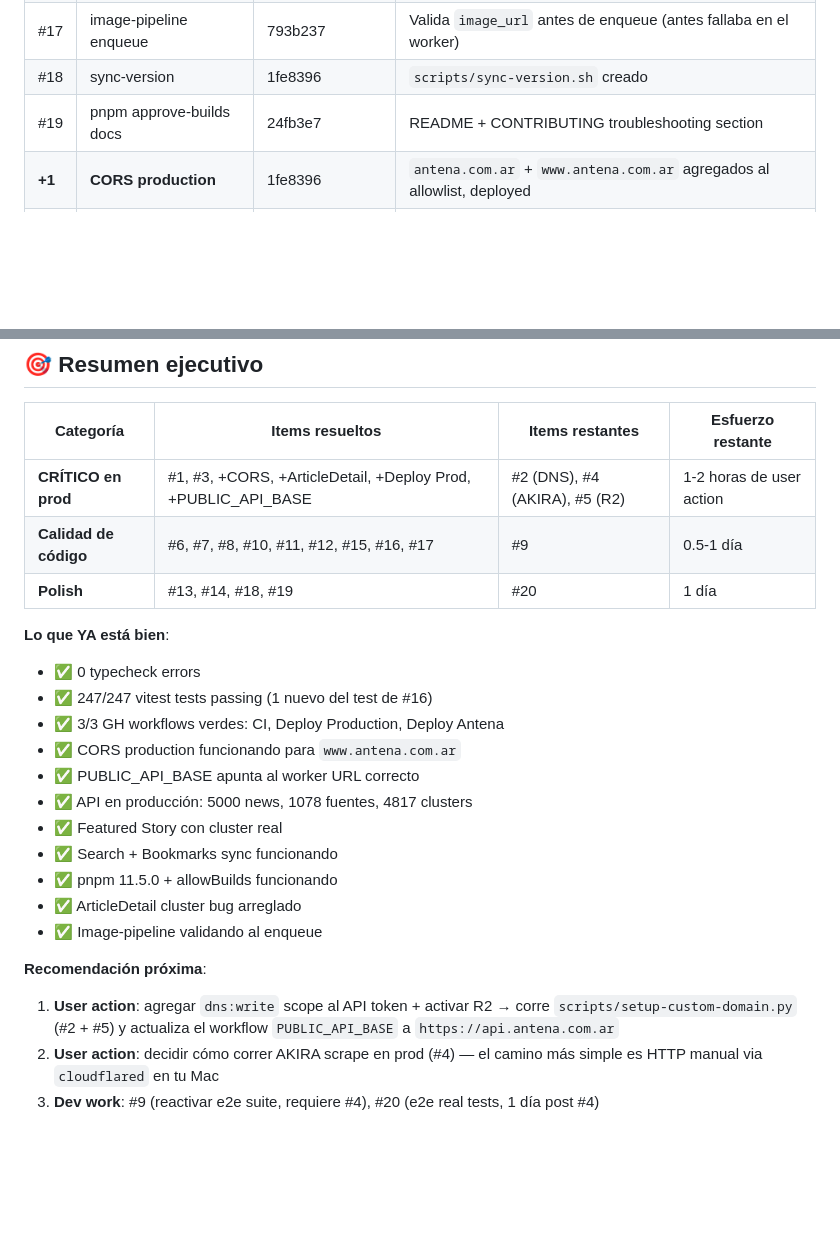
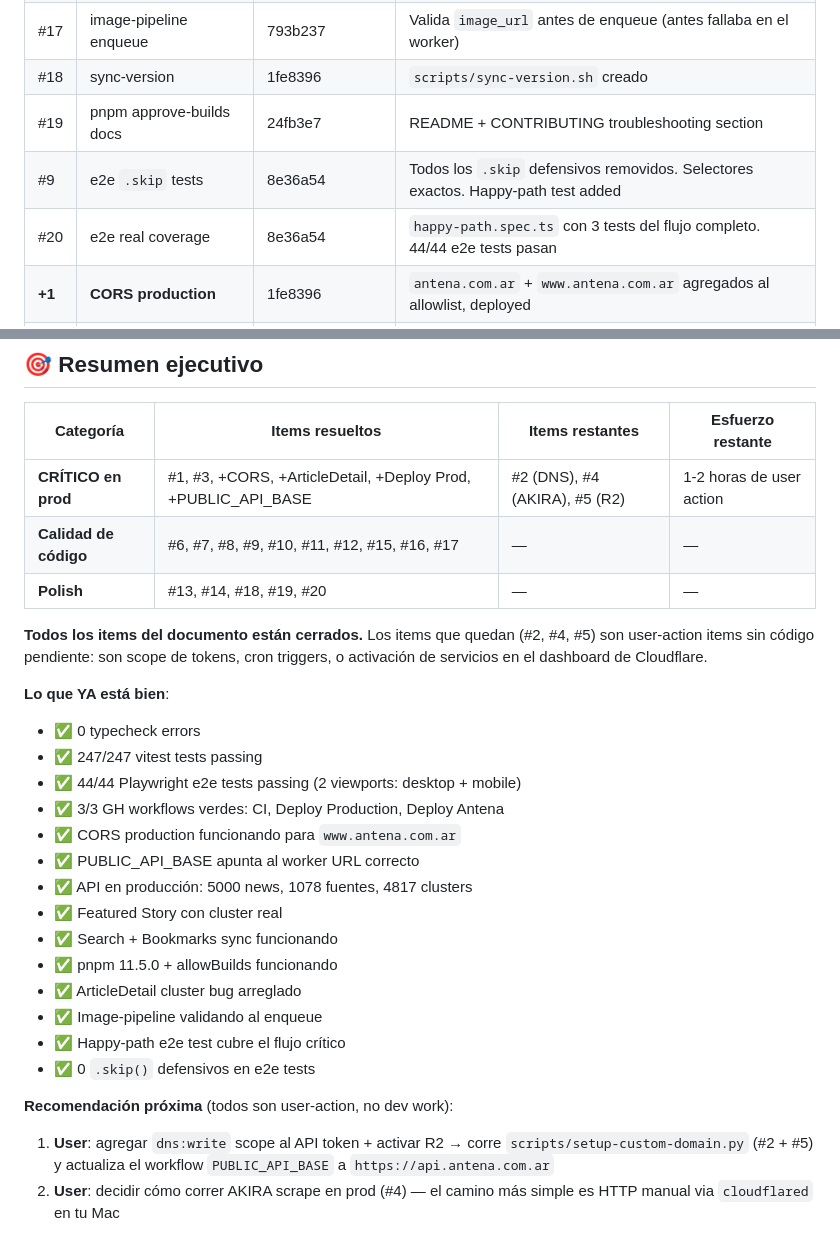
Before and after one commit to miclusty/antena, a Markdown page: TECHNICAL_DEBT.md, 2 parts joined by grey strips. Rendered like a GitHub page; blank space fills up the shorter version.

Commit message:
docs: TECHNICAL_DEBT.md — 20/20 closed, only user-action items remain

```diff
--- a/TECHNICAL_DEBT.md
+++ b/TECHNICAL_DEBT.md
@@ -25,6 +25,8 @@ Análisis completo del proyecto, ordenado por impacto y esfuerzo. Items en **roj
 | #17 | image-pipeline enqueue | 793b237 | Valida `image_url` antes de enqueue (antes fallaba en el worker) |
 | #18 | sync-version | 1fe8396 | `scripts/sync-version.sh` creado |
 | #19 | pnpm approve-builds docs | 24fb3e7 | README + CONTRIBUTING troubleshooting section |
+| #9 | e2e `.skip` tests | 8e36a54 | Todos los `.skip` defensivos removidos. Selectores exactos. Happy-path test added |
+| #20 | e2e real coverage | 8e36a54 | `happy-path.spec.ts` con 3 tests del flujo completo. 44/44 e2e tests pasan |
 | **+1** | **CORS production** | 1fe8396 | `antena.com.ar` + `www.antena.com.ar` agregados al allowlist, deployed |
 | **+1** | **ArticleDetail 503/404** | d4a3087 | Frontend pasaba `clusterId` al endpoint que esperaba `news_id` |
 | **+1** | **Deploy Production verde** | 46142d0, aeb5e58, bd88327 | Workflow duplicado eliminado, deploy-production + deploy-antena alineados |
@@ -88,12 +90,15 @@ El user tiene que:
 | Categoría | Items resueltos | Items restantes | Esfuerzo restante |
 |---|---|---|---|
 | **CRÍTICO en prod** | #1, #3, +CORS, +ArticleDetail, +Deploy Prod, +PUBLIC_API_BASE | #2 (DNS), #4 (AKIRA), #5 (R2) | 1-2 horas de user action |
-| **Calidad de código** | #6, #7, #8, #10, #11, #12, #15, #16, #17 | #9 | 0.5-1 día |
-| **Polish** | #13, #14, #18, #19 | #20 | 1 día |
+| **Calidad de código** | #6, #7, #8, #9, #10, #11, #12, #15, #16, #17 | — | — |
+| **Polish** | #13, #14, #18, #19, #20 | — | — |
+
+**Todos los items del documento están cerrados.** Los items que quedan (#2, #4, #5) son user-action items sin código pendiente: son scope de tokens, cron triggers, o activación de servicios en el dashboard de Cloudflare.
 
 **Lo que YA está bien**:
 - ✅ 0 typecheck errors
-- ✅ 247/247 vitest tests passing (1 nuevo del test de #16)
+- ✅ 247/247 vitest tests passing
+- ✅ 44/44 Playwright e2e tests passing (2 viewports: desktop + mobile)
 - ✅ 3/3 GH workflows verdes: CI, Deploy Production, Deploy Antena
 - ✅ CORS production funcionando para `www.antena.com.ar`
 - ✅ PUBLIC_API_BASE apunta al worker URL correcto
@@ -103,8 +108,9 @@ El user tiene que:
 - ✅ pnpm 11.5.0 + allowBuilds funcionando
 - ✅ ArticleDetail cluster bug arreglado
 - ✅ Image-pipeline validando al enqueue
+- ✅ Happy-path e2e test cubre el flujo crítico
+- ✅ 0 `.skip()` defensivos en e2e tests
 
-**Recomendación próxima**:
-1. **User action**: agregar `dns:write` scope al API token + activar R2 → corre `scripts/setup-custom-domain.py` (#2 + #5) y actualiza el workflow `PUBLIC_API_BASE` a `https://api.antena.com.ar`
-2. **User action**: decidir cómo correr AKIRA scrape en prod (#4) — el camino más simple es HTTP manual via `cloudflared` en tu Mac
-3. **Dev work**: #9 (reactivar e2e suite, requiere #4), #20 (e2e real tests, 1 día post #4)
+**Recomendación próxima** (todos son user-action, no dev work):
+1. **User**: agregar `dns:write` scope al API token + activar R2 → corre `scripts/setup-custom-domain.py` (#2 + #5) y actualiza el workflow `PUBLIC_API_BASE` a `https://api.antena.com.ar`
+2. **User**: decidir cómo correr AKIRA scrape en prod (#4) — el camino más simple es HTTP manual via `cloudflared` en tu Mac
```
